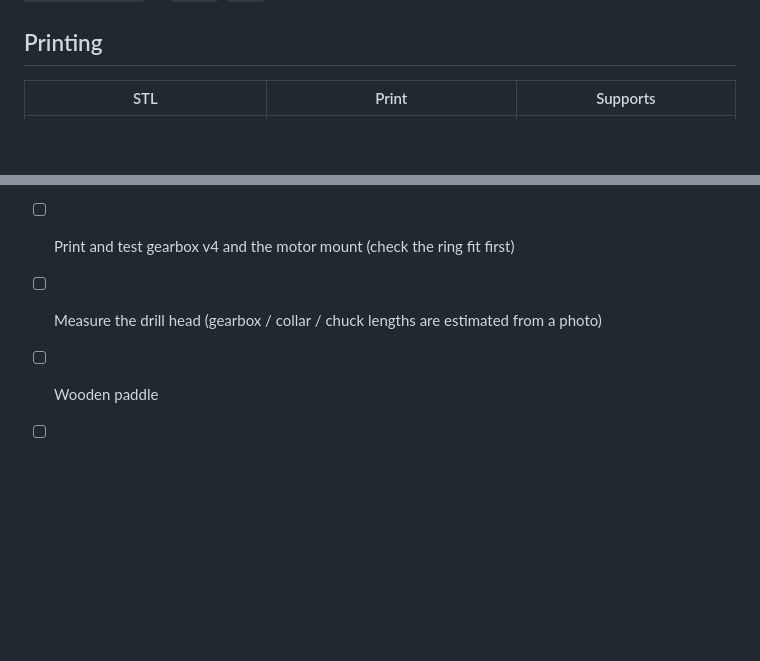
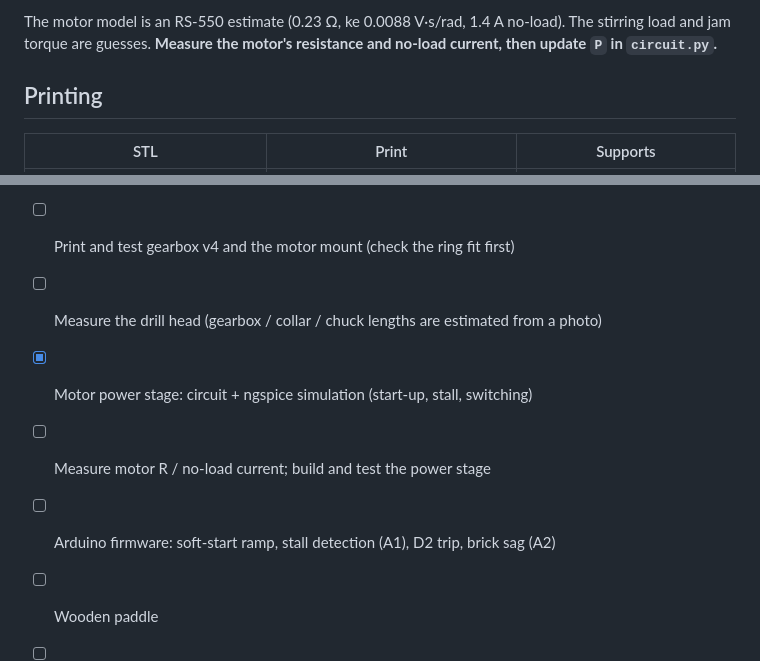
Before and after one commit to Meyhem/pot-stirring-unit, a Markdown page: README.md, 2 parts joined by grey strips. GitHub-like rendering; blank space fills up the shorter version.

```diff
--- a/README.md
+++ b/README.md
@@ -93,3 +128,7 @@ them with `-D 'style="three_piece"' -D 'part="cradle"'` (or `clamp`, `foot`).
+The motor model is an RS-550 estimate (0.23 Ω, ke 0.0088 V·s/rad, 1.4 A no-load). The
+stirring load and jam torque are guesses. **Measure the motor's resistance and no-load
+current, then update `P` in `circuit.py`.**
+
 ## Printing
 
 | STL | Print | Supports |
@@ -150,6 +194,9 @@ A single part by hand: `openscad -o x.stl -D 'part="housing_a"' angled_gearbox.s
 - [x] One-piece motor mount (foot + cheeks + split motor ring)
 - [ ] Print and test gearbox v4 and the motor mount (check the ring fit first)
 - [ ] Measure the drill head (gearbox / collar / chuck lengths are estimated from a photo)
+- [x] Motor power stage: circuit + ngspice simulation (start-up, stall, switching)
+- [ ] Measure motor R / no-load current; build and test the power stage
+- [ ] Arduino firmware: soft-start ramp, stall detection (A1), D2 trip, brick sag (A2)
 - [ ] Wooden paddle
 - [ ] Adjustable arm length (parked for now)
 - [ ] Full-unit assembly model (gearbox + arm + motor mount)
```
Also changed, not shown: other parts of README.md (+40 -0 lines), CLAUDE.md (+18 -0 lines), electronics/sim_results.md (added, +52 -0 lines), img/circuit_schematic.png (added), img/circuit_sim_stall.png (added), img/circuit_sim_startup.png (added), img/circuit_sim_switching.png (added), 6 other files.
